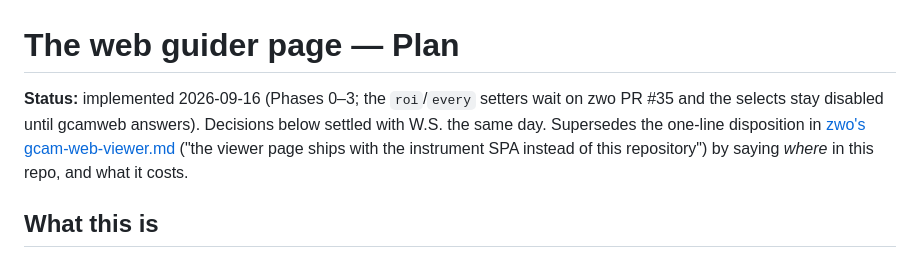
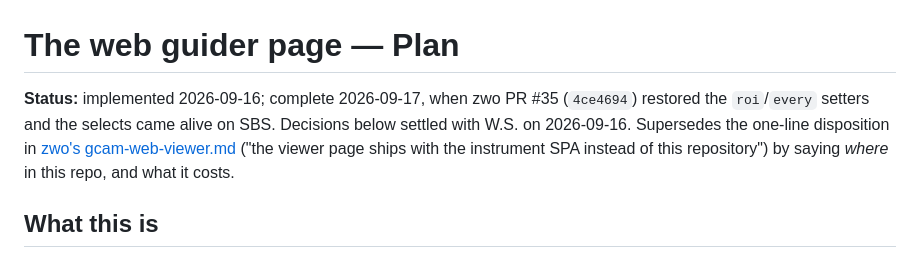
Before and after one commit to carnegie-observatories/lco-instrument-web, a Markdown page: docs/plans/guider-viewer-plan.md, the part around the change. Rendered like a GitHub page.

Commit message:
plan: guider viewer complete -- PR #35 restored the every/roi setters

```diff
--- a/docs/plans/guider-viewer-plan.md
+++ b/docs/plans/guider-viewer-plan.md
@@ -1,8 +1,8 @@
 # The web guider page — Plan
 
-**Status:** implemented 2026-09-16 (Phases 0–3; the `roi`/`every`
-setters wait on zwo PR #35 and the selects stay disabled until gcamweb
-answers). Decisions below settled with W.S. the same day. Supersedes the one-line disposition in
+**Status:** implemented 2026-09-16; complete 2026-09-17, when zwo
+PR #35 (`4ce4694`) restored the `roi`/`every` setters and the selects
+came alive on SBS. Decisions below settled with W.S. on 2026-09-16. Supersedes the one-line disposition in
 [zwo's gcam-web-viewer.md](../../../zwo/docs/plans/gcam-web-viewer.md)
 ("the viewer page ships with the instrument SPA instead of this
 repository") by saying *where* in this repo, and what it costs.
```
